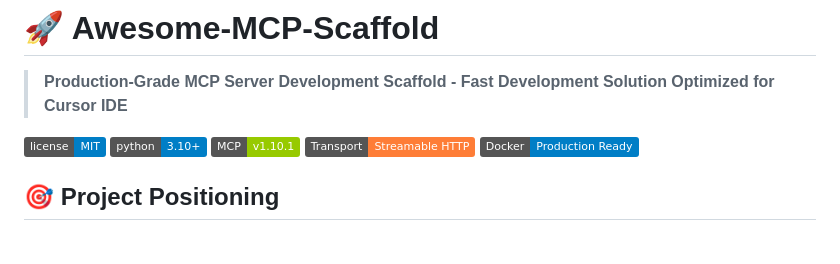
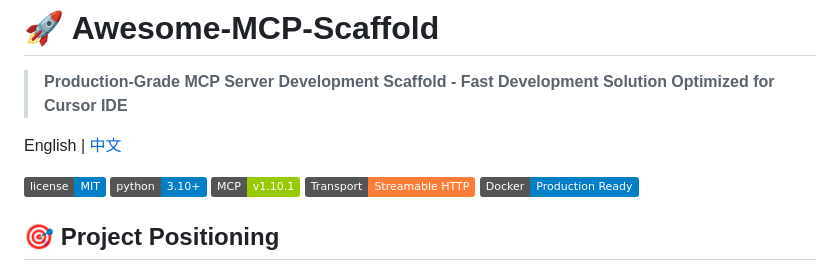
Before and after one commit to WW-AI-Lab/Awesome-MCP-Scaffold, a Markdown page: README_EN.md, the part around the change. Drawn GitHub-style; badges without logos; blank space fills up the shorter version.

Commit message:
📚 Add bilingual navigation links
- Add English link in README.md
- Add Chinese link in README_EN.md
- Improve international accessibility

```diff
--- a/README_EN.md
+++ b/README_EN.md
@@ -1,6 +1,8 @@
 # 🚀 Awesome-MCP-Scaffold
 
 > **Production-Grade MCP Server Development Scaffold - Fast Development Solution Optimized for Cursor IDE**
+
+English | [中文](README.md)
 
 [![License](https://img.shields.io/badge/license-MIT-blue.svg)](LICENSE)
 [![Python](https://img.shields.io/badge/python-3.10+-blue.svg)](https://python.org)
```
Also changed, not shown: README.md (+2 -0 lines).
